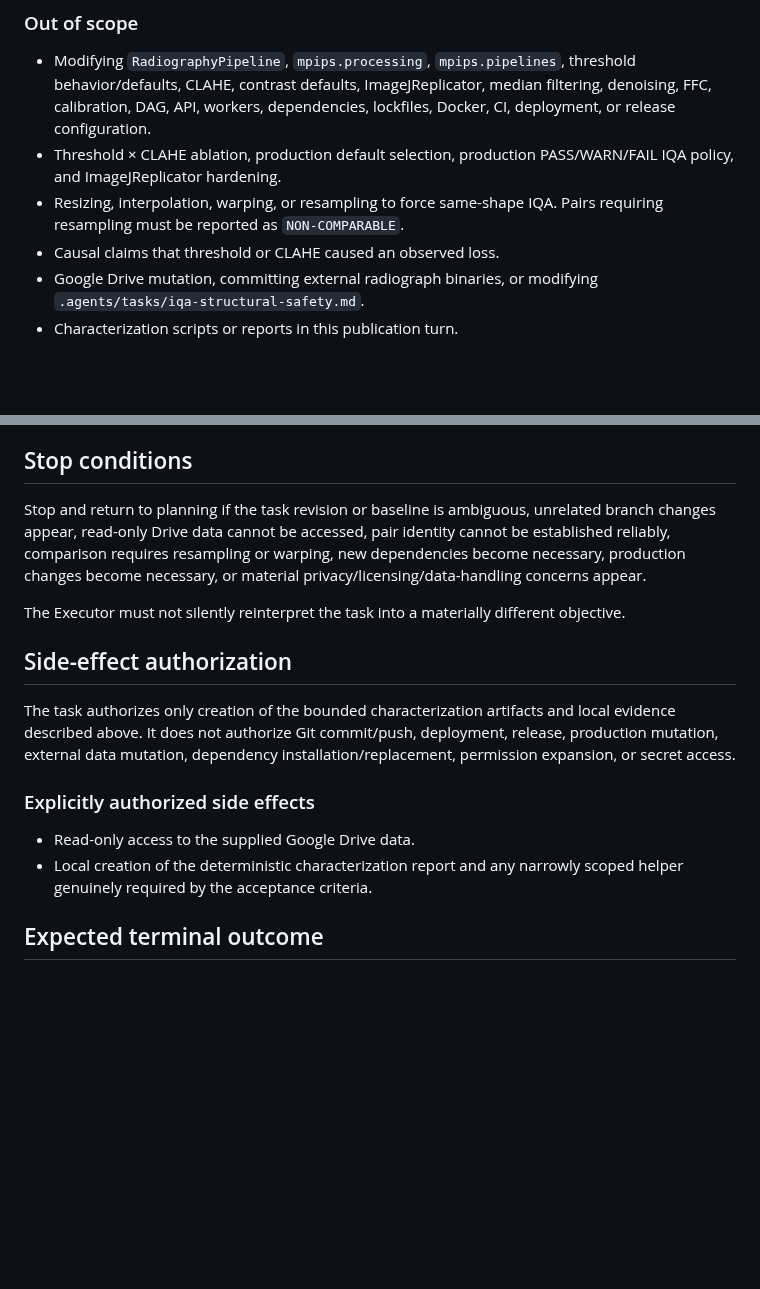
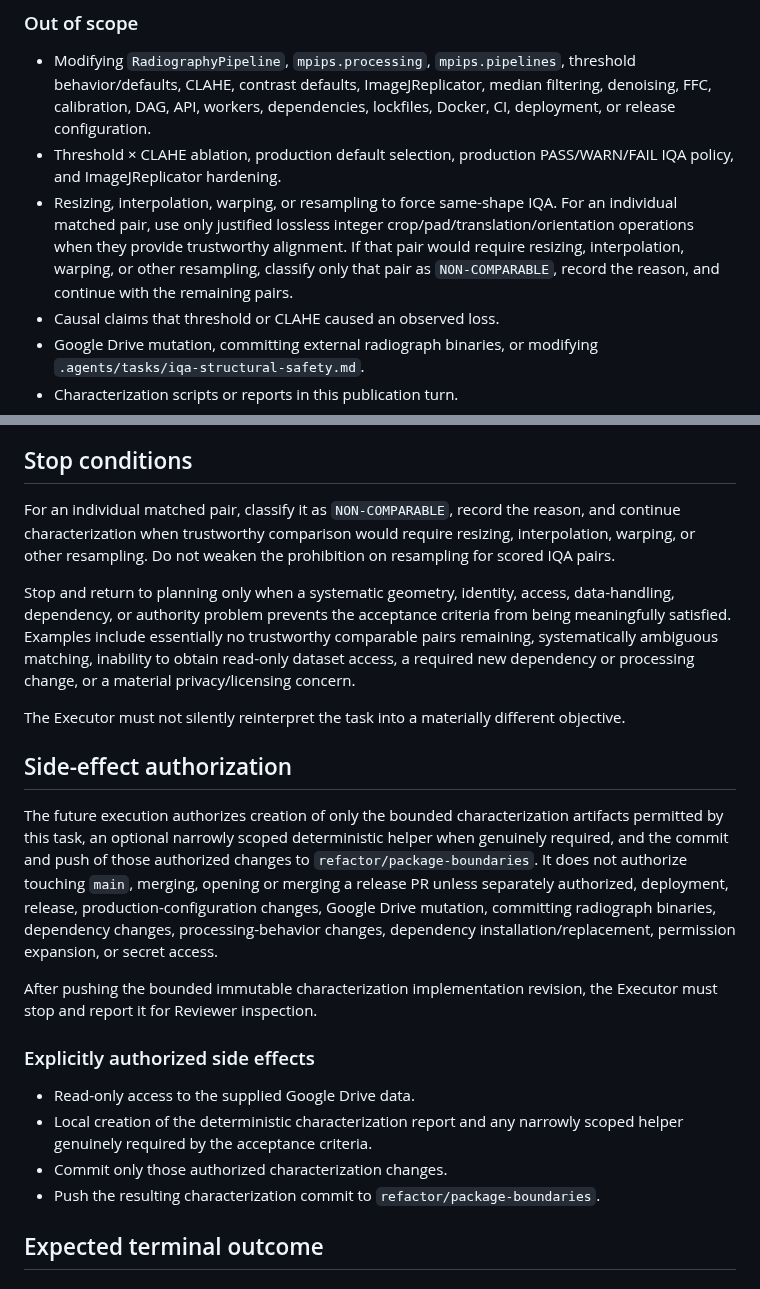
Before and after one commit to Madeena-software/mpips, a Markdown page: .agents/tasks/real-radiograph-characterization.md, 2 parts joined by grey strips. GitHub-like rendering; blank space fills up the shorter version.

Commit message:
docs: clarify radiograph characterization execution authority

```diff
--- a/.agents/tasks/real-radiograph-characterization.md
+++ b/.agents/tasks/real-radiograph-characterization.md
@@ -119,7 +119,11 @@ observations to reproduce or refute, not execution evidence.
 - Threshold × CLAHE ablation, production default selection, production
   PASS/WARN/FAIL IQA policy, and ImageJReplicator hardening.
 - Resizing, interpolation, warping, or resampling to force same-shape IQA.
-  Pairs requiring resampling must be reported as `NON-COMPARABLE`.
+  For an individual matched pair, use only justified lossless integer
+  crop/pad/translation/orientation operations when they provide trustworthy
+  alignment. If that pair would require resizing, interpolation, warping, or
+  other resampling, classify only that pair as `NON-COMPARABLE`, record the
+  reason, and continue with the remaining pairs.
 - Causal claims that threshold or CLAHE caused an observed loss.
 - Google Drive mutation, committing external radiograph binaries, or modifying
   `.agents/tasks/iqa-structural-safety.md`.
@@ -216,27 +220,44 @@ verification gaps, and any stop condition encountered.
 
 ## Stop conditions
 
-Stop and return to planning if the task revision or baseline is ambiguous,
-unrelated branch changes appear, read-only Drive data cannot be accessed, pair
-identity cannot be established reliably, comparison requires resampling or
-warping, new dependencies become necessary, production changes become
-necessary, or material privacy/licensing/data-handling concerns appear.
+For an individual matched pair, classify it as `NON-COMPARABLE`, record the
+reason, and continue characterization when trustworthy comparison would require
+resizing, interpolation, warping, or other resampling. Do not weaken the
+prohibition on resampling for scored IQA pairs.
+
+Stop and return to planning only when a systematic geometry, identity, access,
+data-handling, dependency, or authority problem prevents the acceptance
+criteria from being meaningfully satisfied. Examples include essentially no
+trustworthy comparable pairs remaining, systematically ambiguous matching,
+inability to obtain read-only dataset access, a required new dependency or
+processing change, or a material privacy/licensing concern.
 
 The Executor must not silently reinterpret the task into a materially different
 objective.
 
 ## Side-effect authorization
 
-The task authorizes only creation of the bounded characterization artifacts
-and local evidence described above. It does not authorize Git commit/push,
-deployment, release, production mutation, external data mutation, dependency
-installation/replacement, permission expansion, or secret access.
+The future execution authorizes creation of only the bounded characterization
+artifacts permitted by this task, an optional narrowly scoped deterministic
+helper when genuinely required, and the commit and push of those authorized
+changes to `refactor/package-boundaries`. It does not authorize touching
+`main`, merging, opening or merging a release PR unless separately authorized,
+deployment, release, production-configuration changes, Google Drive mutation,
+committing radiograph binaries, dependency changes, processing-behavior
+changes, dependency installation/replacement, permission expansion, or secret
+access.
+
+After pushing the bounded immutable characterization implementation revision,
+the Executor must stop and report it for Reviewer inspection.
 
 ### Explicitly authorized side effects
 
 - Read-only access to the supplied Google Drive data.
 - Local creation of the deterministic characterization report and any narrowly
   scoped helper genuinely required by the acceptance criteria.
+- Commit only those authorized characterization changes.
+- Push the resulting characterization commit to
+  `refactor/package-boundaries`.
 
 ## Expected terminal outcome
 
```
